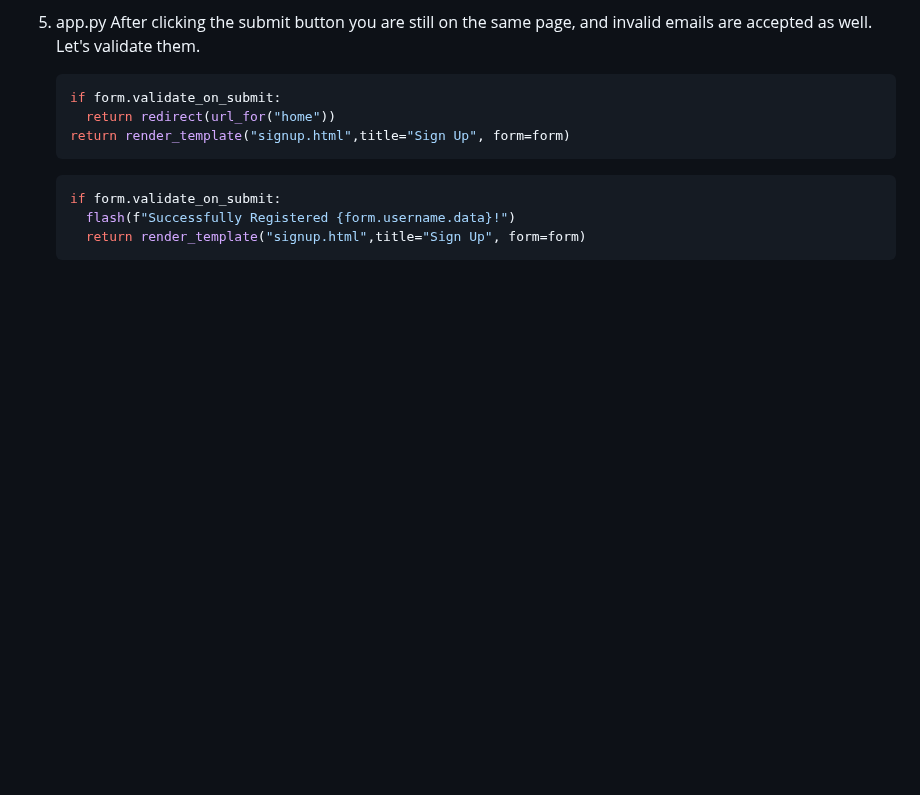
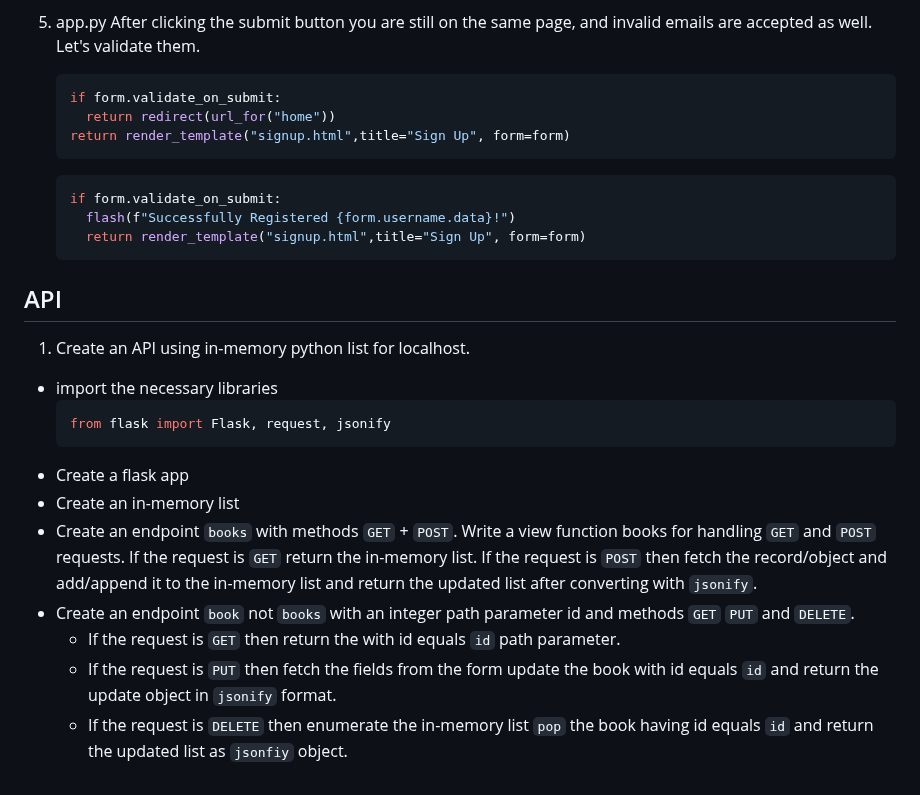
Before and after one commit to SagarChhabriya/Flask, a Markdown page: Practice/README.md, the part around the change. GitHub-like rendering; blank space fills up the shorter version.

Commit message:
Add exercise for API with localhost

````diff
--- a/Practice/README.md
+++ b/Practice/README.md
@@ -179,3 +179,19 @@
       flash(f"Successfully Registered {form.username.data}!")
       return render_template("signup.html",title="Sign Up", form=form)
     ```
+
+## API
+
+1. Create an API using in-memory python list for localhost.
+
+- import the necessary libraries
+  ```python
+  from flask import Flask, request, jsonify
+  ```
+- Create a flask app
+- Create an in-memory list
+- Create an endpoint `books` with methods `GET` + `POST`. Write a view function books for handling `GET` and `POST` requests. If the request is `GET` return the in-memory list. If the request is `POST` then fetch the record/object and add/append it to the in-memory list and return the updated list after converting with `jsonify`.
+- Create an endpoint `book` not `books` with an integer path parameter id and methods `GET` `PUT` and `DELETE`.
+  - If the request is `GET` then return the with id equals `id` path parameter.
+  - If the request is `PUT` then fetch the fields from the form update the book with id equals `id` and return the update object in `jsonify` format.
+  - If the request is `DELETE` then enumerate the in-memory list `pop` the book having id equals `id` and return the updated list as `jsonfiy` object.
````
